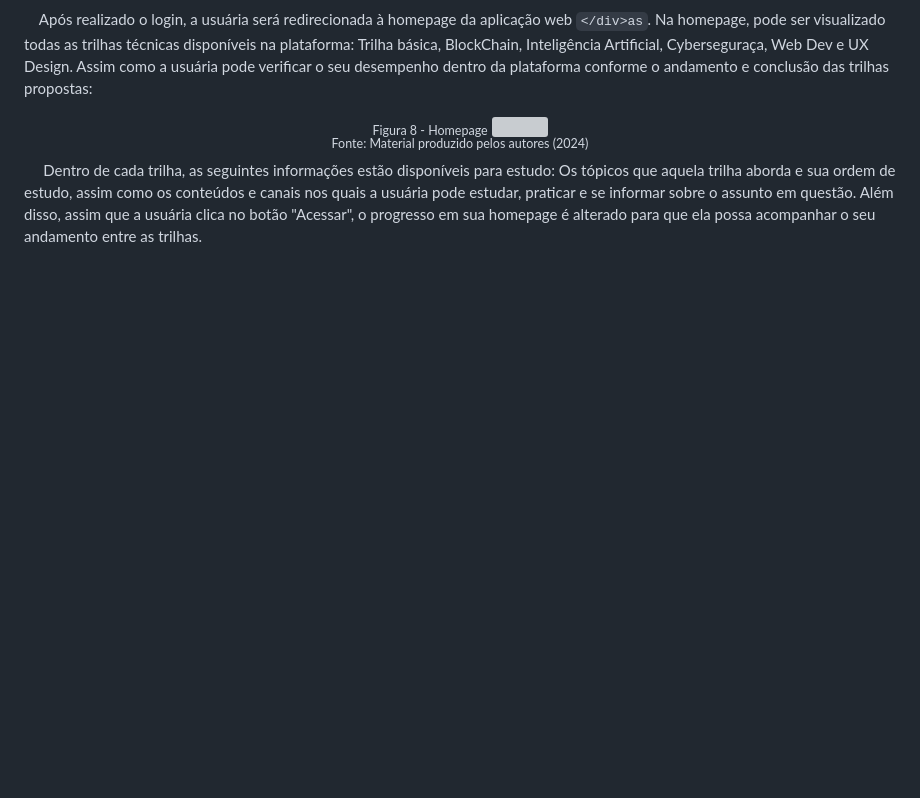
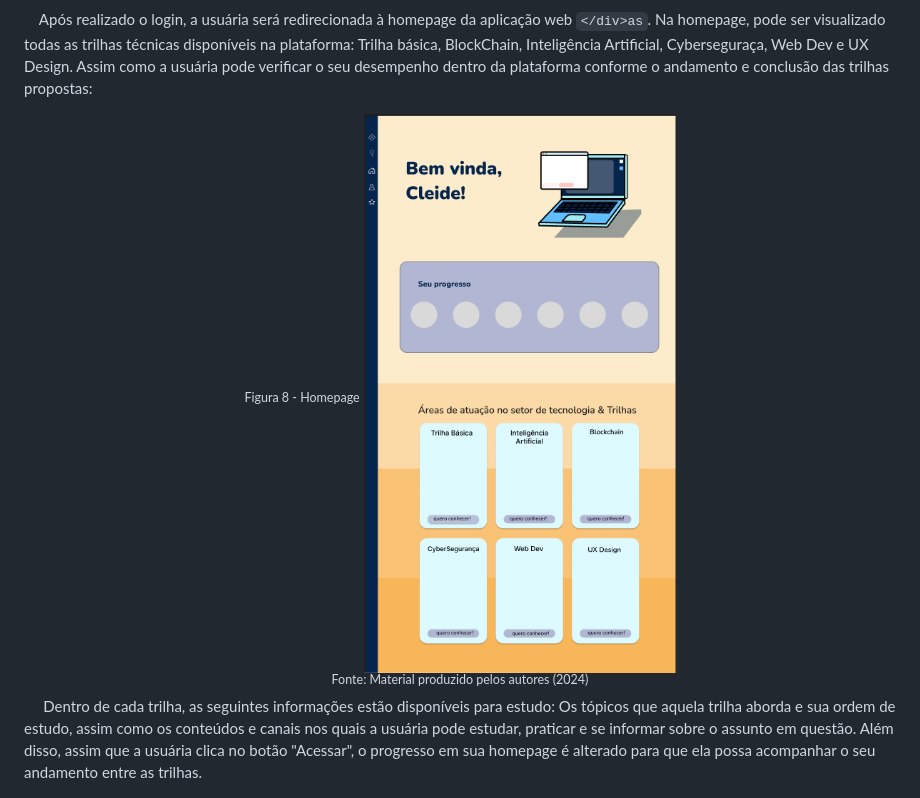
Before and after one commit to div-as/divas, a Markdown page: Documents/WAD.md, the part around one of its changes. GitHub-like rendering; blank space fills up the shorter version; grey boxes are pictures that could not be loaded.

```diff
--- a/Documents/WAD.md
+++ b/Documents/WAD.md
@@ -133,7 +135,7 @@
 
 <div align="center">
 <sub><a name="f8"></a>Figura 8 - Homepage</sub>
-<img src="/assets/HomeSide.png">
+<img src="/assets/homeSide.png">
 <br>
 <sup>Fonte: Material produzido pelos autores (2024)</sup>
 </div>
```
Also changed, not shown: other parts of Documents/WAD.md (+14 -7 lines).
